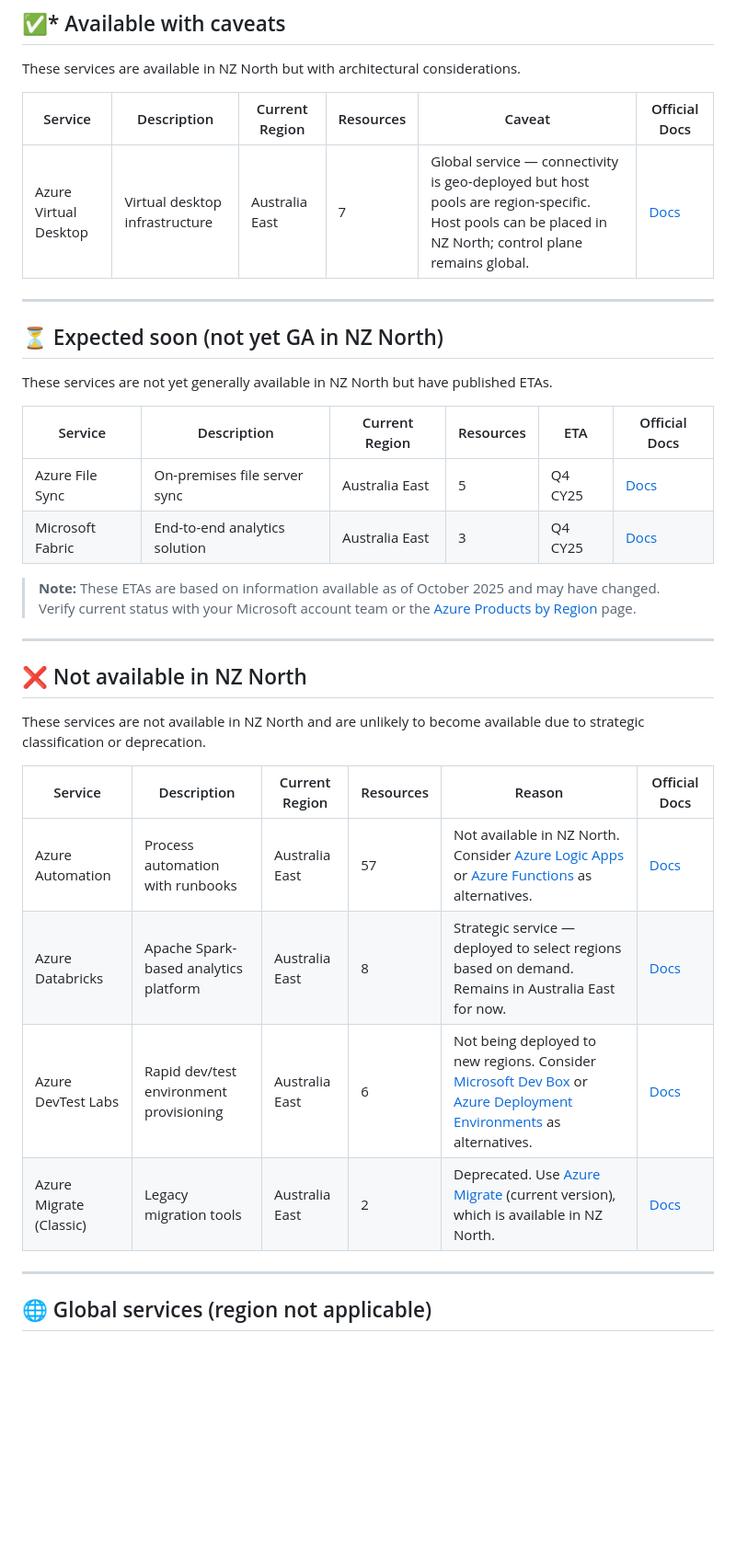
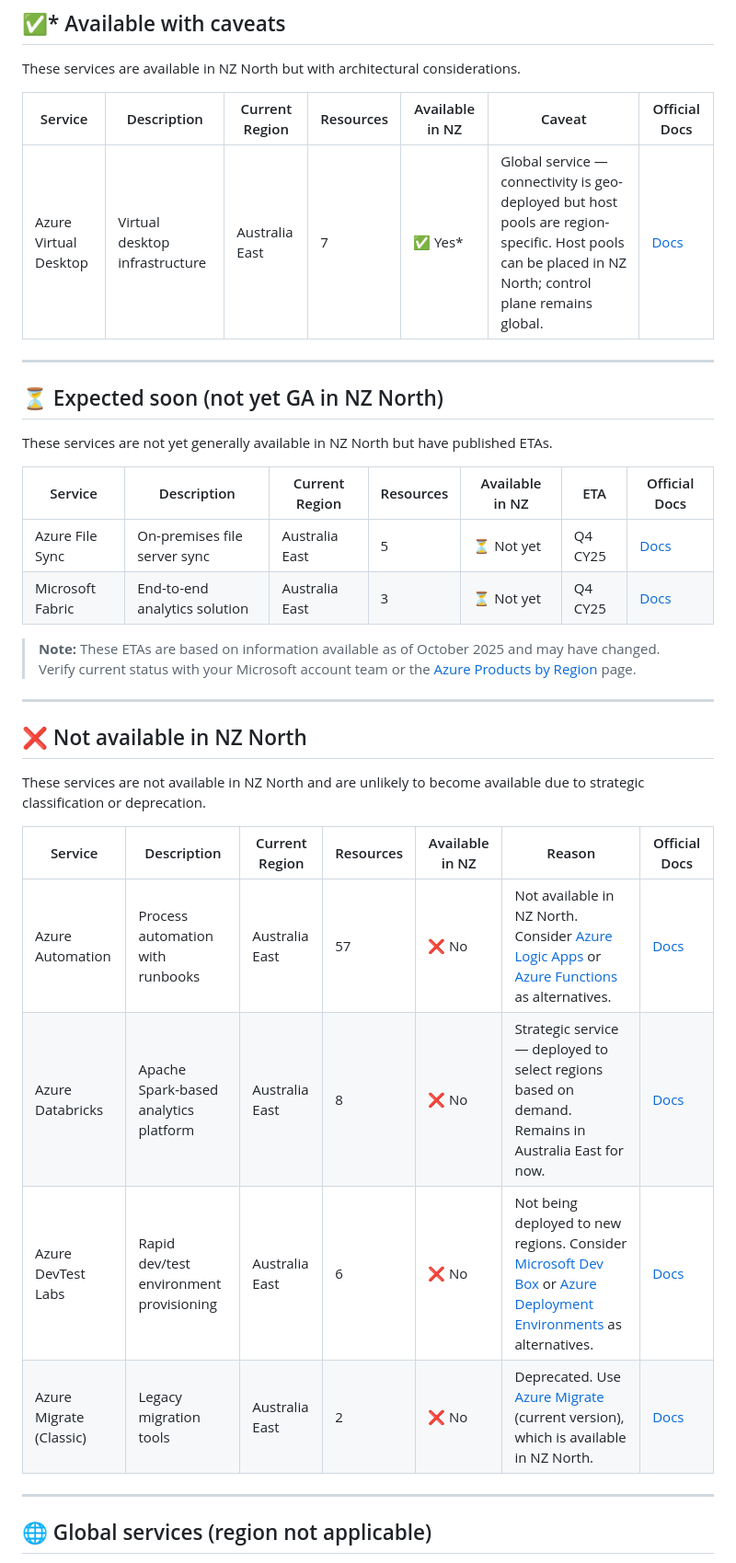
Before and after one commit to cknzraposo/msftnz, a Markdown page: docs/cloud/service-availability.md, the part around one of its changes. Shown at 92% size. Rendered like a GitHub page; blank space fills up the shorter version.

Commit message:
Update service availability documentation: Add 'Available in NZ' column to service tables for clarity on deployment options in NZ North.

```diff
--- a/docs/cloud/service-availability.md
+++ b/docs/cloud/service-availability.md
@@ -93,9 +93,9 @@ These services are generally available in NZ North and can be deployed or migrat
 
 These services are available in NZ North but with architectural considerations.
 
-| Service | Description | Current Region | Resources | Caveat | Official Docs |
-|---------|-------------|----------------|-----------|--------|---------------|
-| Azure Virtual Desktop | Virtual desktop infrastructure | Australia East | 7 | Global service — connectivity is geo-deployed but host pools are region-specific. Host pools can be placed in NZ North; control plane remains global. | [Docs](https://learn.microsoft.com/en-us/azure/virtual-desktop/overview) |
+| Service | Description | Current Region | Resources | Available in NZ | Caveat | Official Docs |
+|---------|-------------|----------------|-----------|-----------------|--------|---------------|
+| Azure Virtual Desktop | Virtual desktop infrastructure | Australia East | 7 | ✅ Yes* | Global service — connectivity is geo-deployed but host pools are region-specific. Host pools can be placed in NZ North; control plane remains global. | [Docs](https://learn.microsoft.com/en-us/azure/virtual-desktop/overview) |
 
 ---
 
@@ -103,10 +103,10 @@ These services are available in NZ North but with architectural considerations.
 
 These services are not yet generally available in NZ North but have published ETAs.
 
-| Service | Description | Current Region | Resources | ETA | Official Docs |
-|---------|-------------|----------------|-----------|-----|---------------|
-| Azure File Sync | On-premises file server sync | Australia East | 5 | Q4 CY25 | [Docs](https://learn.microsoft.com/en-us/azure/storage/file-sync/file-sync-introduction) |
-| Microsoft Fabric | End-to-end analytics solution | Australia East | 3 | Q4 CY25 | [Docs](https://learn.microsoft.com/en-us/fabric/get-started/microsoft-fabric-overview) |
+| Service | Description | Current Region | Resources | Available in NZ | ETA | Official Docs |
+|---------|-------------|----------------|-----------|-----------------|-----|---------------|
+| Azure File Sync | On-premises file server sync | Australia East | 5 | ⏳ Not yet | Q4 CY25 | [Docs](https://learn.microsoft.com/en-us/azure/storage/file-sync/file-sync-introduction) |
+| Microsoft Fabric | End-to-end analytics solution | Australia East | 3 | ⏳ Not yet | Q4 CY25 | [Docs](https://learn.microsoft.com/en-us/fabric/get-started/microsoft-fabric-overview) |
 
 > **Note:** These ETAs are based on information available as of October 2025 and may have changed. Verify current status with your Microsoft account team or the [Azure Products by Region](https://azure.microsoft.com/en-us/explore/global-infrastructure/products-by-region/) page.
 
@@ -116,12 +116,12 @@ These services are not yet generally available in NZ North but have published ET
 
 These services are not available in NZ North and are unlikely to become available due to strategic classification or deprecation.
 
-| Service | Description | Current Region | Resources | Reason | Official Docs |
-|---------|-------------|----------------|-----------|--------|---------------|
-| Azure Automation | Process automation with runbooks | Australia East | 57 | Not available in NZ North. Consider [Azure Logic Apps](https://learn.microsoft.com/en-us/azure/logic-apps/logic-apps-overview) or [Azure Functions](https://learn.microsoft.com/en-us/azure/azure-functions/functions-overview) as alternatives. | [Docs](https://learn.microsoft.com/en-us/azure/automation/overview) |
-| Azure Databricks | Apache Spark-based analytics platform | Australia East | 8 | Strategic service — deployed to select regions based on demand. Remains in Australia East for now. | [Docs](https://learn.microsoft.com/en-us/azure/databricks/introduction/) |
-| Azure DevTest Labs | Rapid dev/test environment provisioning | Australia East | 6 | Not being deployed to new regions. Consider [Microsoft Dev Box](https://learn.microsoft.com/en-us/azure/dev-box/overview-what-is-microsoft-dev-box) or [Azure Deployment Environments](https://learn.microsoft.com/en-us/azure/deployment-environments/overview-what-is-azure-deployment-environments) as alternatives. | [Docs](https://learn.microsoft.com/en-us/azure/devtest-labs/devtest-lab-overview) |
-| Azure Migrate (Classic) | Legacy migration tools | Australia East | 2 | Deprecated. Use [Azure Migrate](https://learn.microsoft.com/en-us/azure/migrate/migrate-services-overview) (current version), which is available in NZ North. | [Docs](https://learn.microsoft.com/en-us/azure/migrate/migrate-services-overview) |
+| Service | Description | Current Region | Resources | Available in NZ | Reason | Official Docs |
+|---------|-------------|----------------|-----------|-----------------|--------|---------------|
+| Azure Automation | Process automation with runbooks | Australia East | 57 | ❌ No | Not available in NZ North. Consider [Azure Logic Apps](https://learn.microsoft.com/en-us/azure/logic-apps/logic-apps-overview) or [Azure Functions](https://learn.microsoft.com/en-us/azure/azure-functions/functions-overview) as alternatives. | [Docs](https://learn.microsoft.com/en-us/azure/automation/overview) |
+| Azure Databricks | Apache Spark-based analytics platform | Australia East | 8 | ❌ No | Strategic service — deployed to select regions based on demand. Remains in Australia East for now. | [Docs](https://learn.microsoft.com/en-us/azure/databricks/introduction/) |
+| Azure DevTest Labs | Rapid dev/test environment provisioning | Australia East | 6 | ❌ No | Not being deployed to new regions. Consider [Microsoft Dev Box](https://learn.microsoft.com/en-us/azure/dev-box/overview-what-is-microsoft-dev-box) or [Azure Deployment Environments](https://learn.microsoft.com/en-us/azure/deployment-environments/overview-what-is-azure-deployment-environments) as alternatives. | [Docs](https://learn.microsoft.com/en-us/azure/devtest-labs/devtest-lab-overview) |
+| Azure Migrate (Classic) | Legacy migration tools | Australia East | 2 | ❌ No | Deprecated. Use [Azure Migrate](https://learn.microsoft.com/en-us/azure/migrate/migrate-services-overview) (current version), which is available in NZ North. | [Docs](https://learn.microsoft.com/en-us/azure/migrate/migrate-services-overview) |
 
 ---
 
```
Also changed, not shown: other parts of docs/cloud/service-availability.md (+44 -44 lines).
